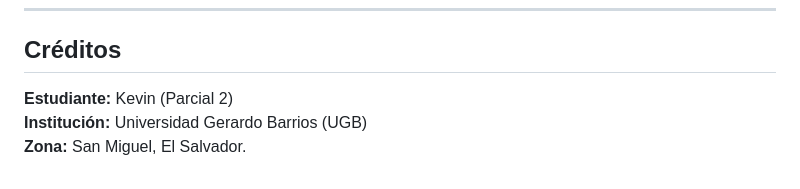
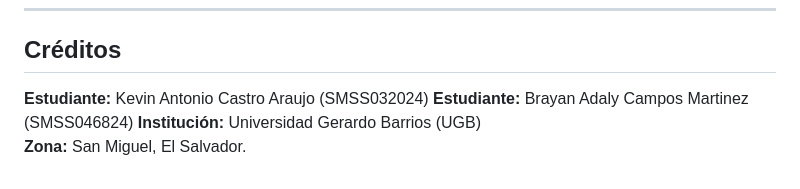
Before and after one commit to Bryan50311/Parcial2C2_Program, a Markdown page: README.md, the part around the change. Rendered like a GitHub page.

```diff
--- a/README.md
+++ b/README.md
@@ -46,6 +46,7 @@ Al manejar datos de salud en una zona tan importante como San Miguel, los riesgo
 ---
 
 ## Créditos
-**Estudiante:** Kevin (Parcial 2)
+**Estudiante:** Kevin Antonio Castro Araujo (SMSS032024)
+**Estudiante:** Brayan Adaly Campos Martinez (SMSS046824)
 **Institución:** Universidad Gerardo Barrios (UGB)
 **Zona:** San Miguel, El Salvador.
```
